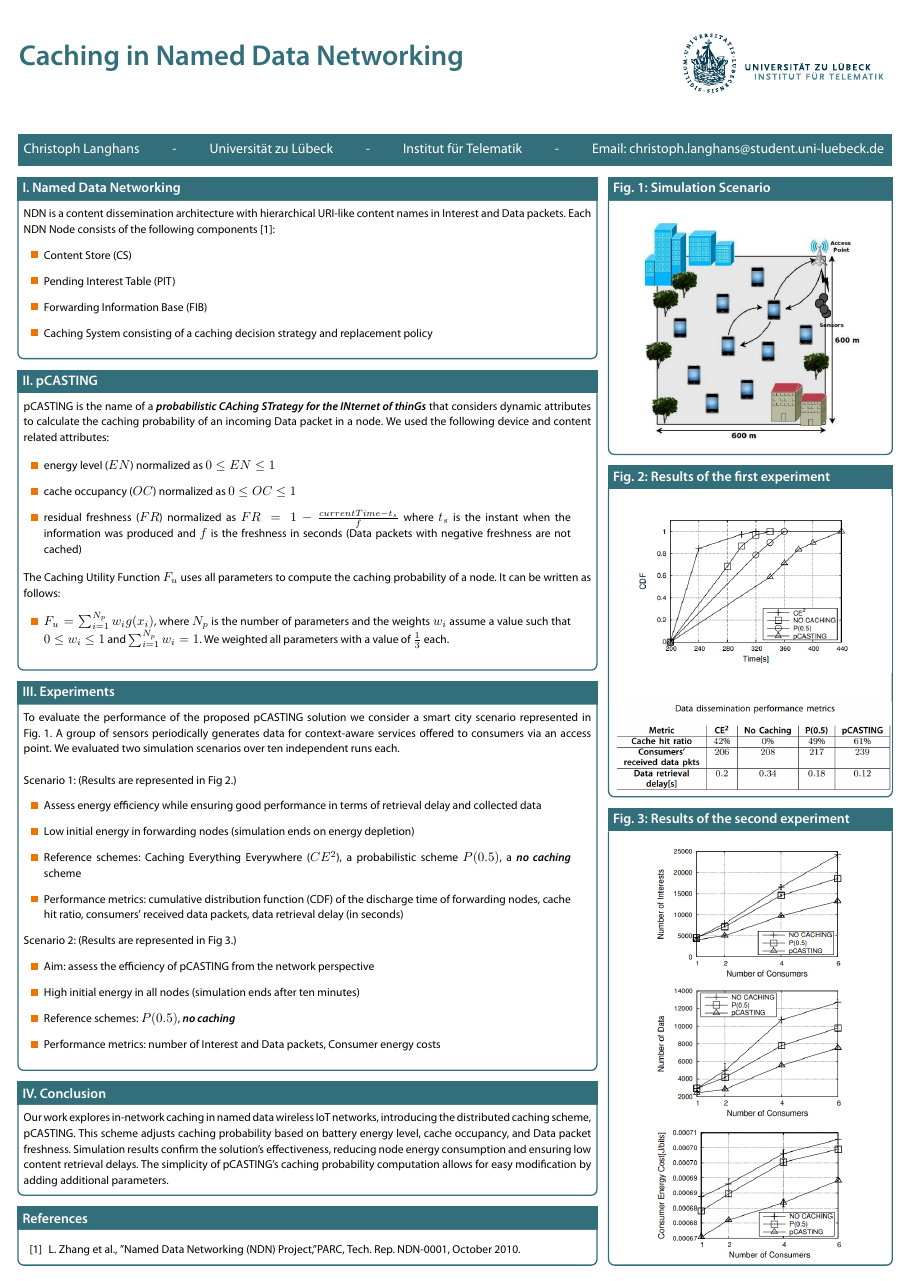
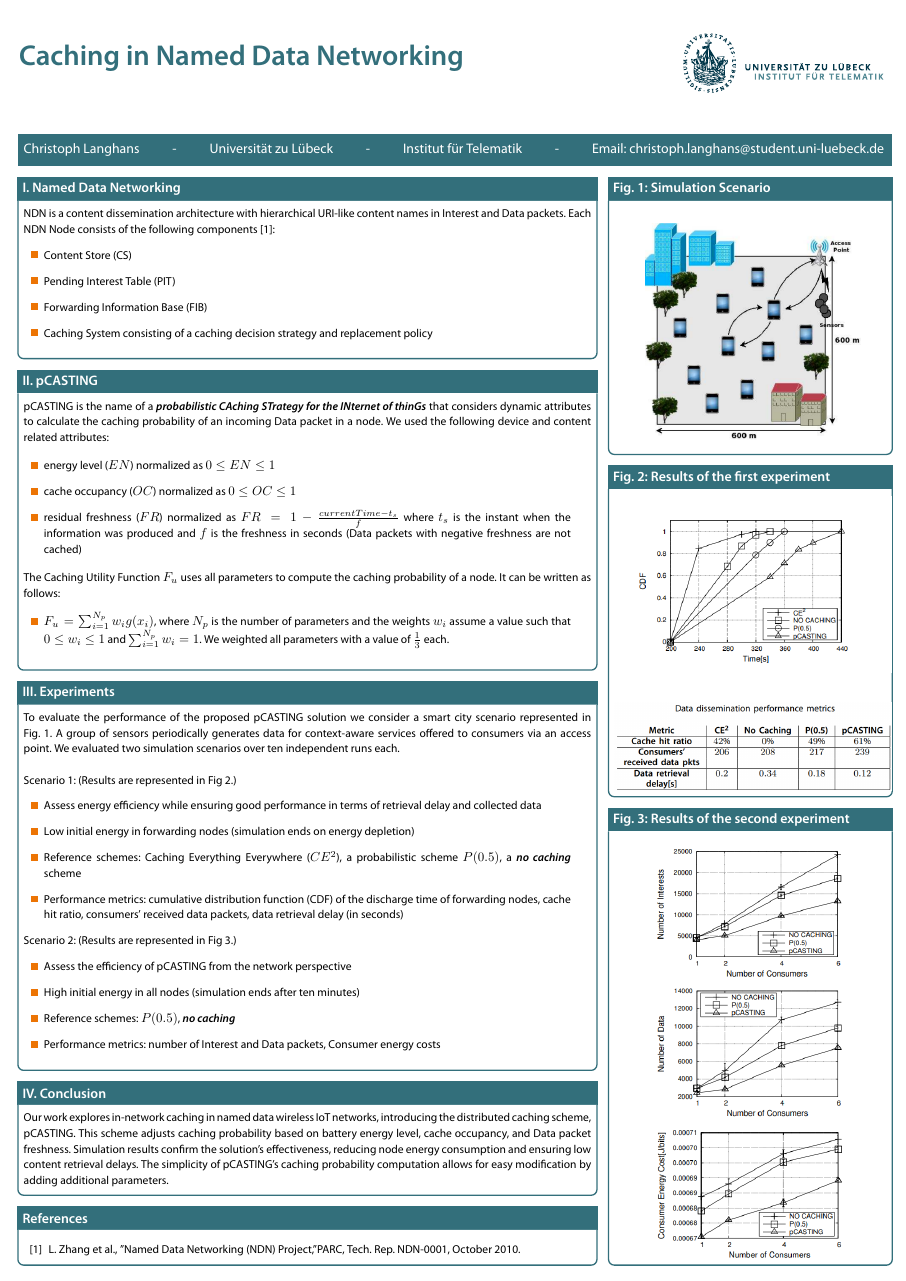
Before and after one commit to cl4nq/UzL-BAC-SEM-INF, a LaTeX poster (Poster/poster.tex): the whole page. The pictures show the PDF file Poster/poster.pdf that the author committed with the source.

Commit message:
poster v2

```diff
--- a/Poster/poster.tex
+++ b/Poster/poster.tex
@@ -202,7 +202,7 @@ BoldItalicFont={Myriad Pro}
 
 		Scenario 2: (Results are represented in Fig 3.)
 		\begin{itemize}[leftmargin=5.5mm, rightmargin=5.5mm]
-			\item Aim: assess the efficiency of pCASTING from the network perspective
+			\item Assess the efficiency of pCASTING from the network perspective
 			\item High initial energy in all nodes (simulation ends after ten minutes)
 			\item Reference schemes: $P(0.5)$, \textit{no caching}
 			\item Performance metrics: number of Interest and Data packets, Consumer energy costs
```
Also changed, not shown: Poster/poster.pdf.
